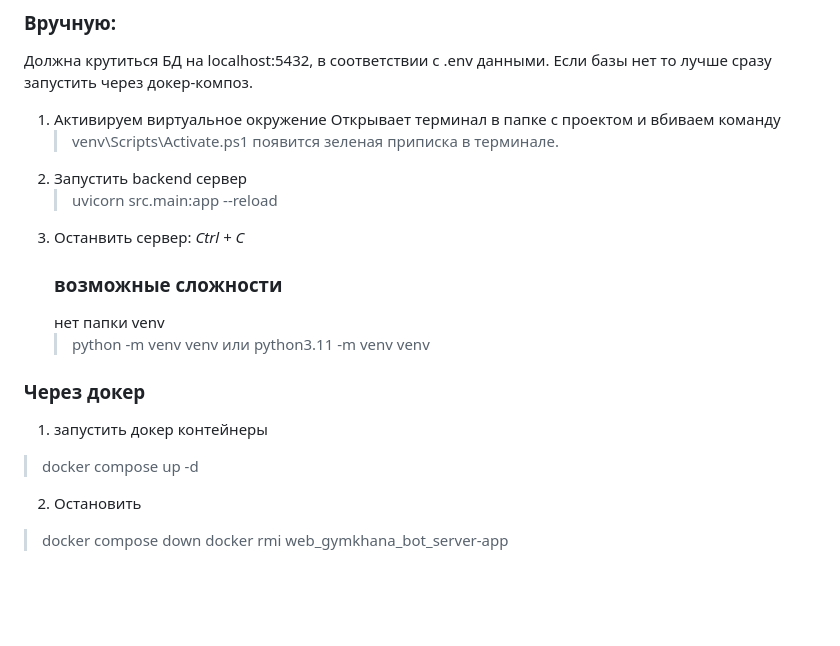
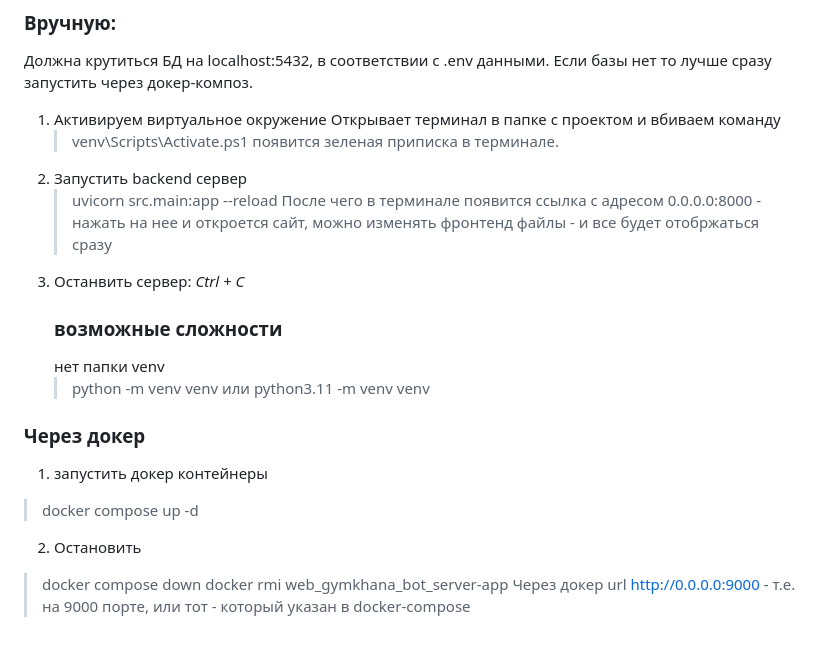
Before and after one commit to Safonovdv91/web_gymkhana_bot_server, a Markdown page: README.md, the part around the change. GitHub-like rendering; blank space fills up the shorter version.

```diff
--- a/README.md
+++ b/README.md
@@ -80,6 +80,7 @@ fastapi-project
    появится зеленая приписка в терминале.
 2. Запустить backend сервер
    > uvicorn src.main:app --reload
+После чего в терминале появится ссылка c адресом 0.0.0.0:8000 - нажать на нее и откроется сайт, можно изменять фронтенд файлы - и все будет отобржаться сразу
 3. Останвить сервер: *Ctrl + C*
    ### возможные сложности
    нет папки venv
@@ -92,3 +93,4 @@ fastapi-project
 2. Остановить
 > docker compose down
 > docker rmi web_gymkhana_bot_server-app
+Через докер url http://0.0.0.0:9000 - т.е. на 9000 порте, или тот - который указан в docker-compose
```
